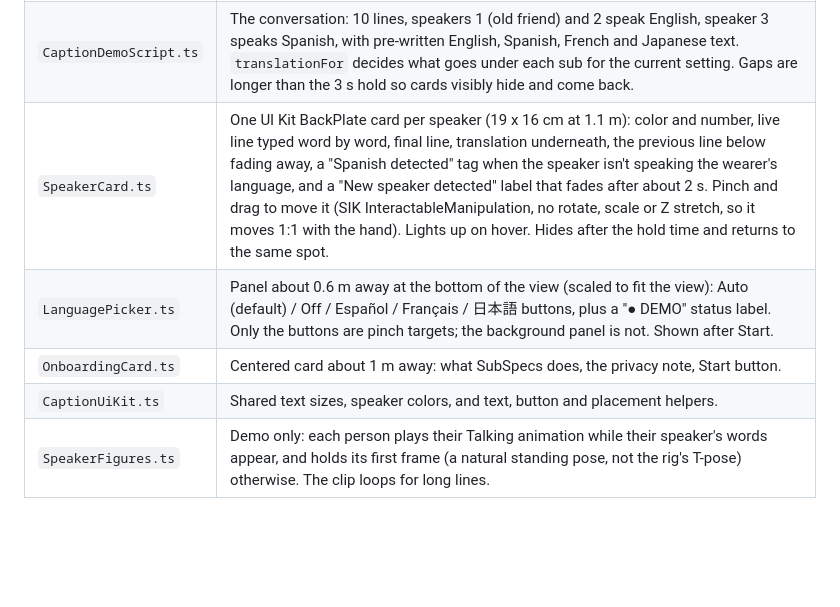
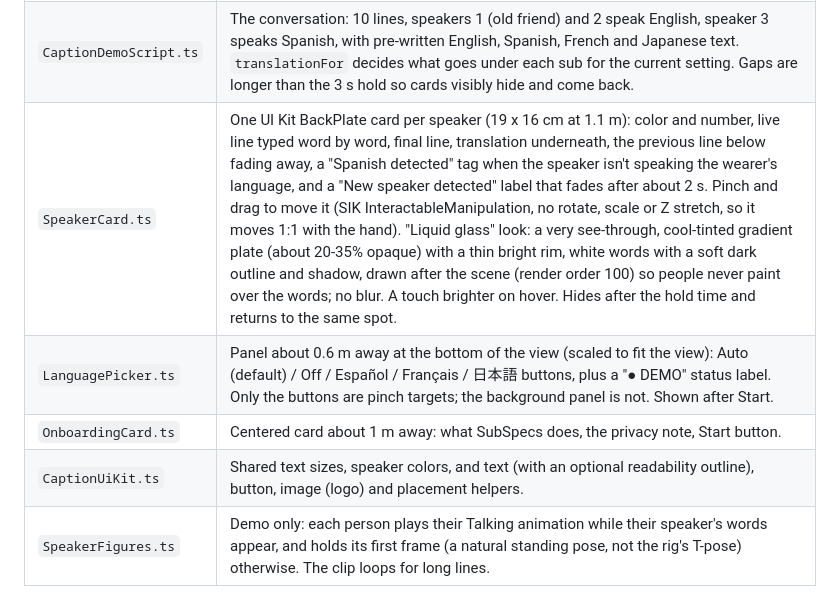
Before and after one commit to PtahEl/SubSpecs, a Markdown page: devpost/build-progress.md, the part around the change. GitHub-like rendering; blank space fills up the shorter version.

```diff
--- a/devpost/build-progress.md
+++ b/devpost/build-progress.md
@@ -11,10 +11,10 @@ which sits on the `CaptionController` scene object.
 |---|---|
 | `CaptionController.ts` | Runs Demo mode: plays the scripted lines on a timer, sends each to its speaker's card, places a new speaker's card in an arc about 1.1 m in front and a little below eye level (10.2 degrees apart, so all three fit the view), loops the conversation. Inspector settings: hold seconds (3), words per second (2.8), loop, loop pause, start language. |
 | `CaptionDemoScript.ts` | The conversation: 10 lines, speakers 1 (old friend) and 2 speak English, speaker 3 speaks Spanish, with pre-written English, Spanish, French and Japanese text. `translationFor` decides what goes under each sub for the current setting. Gaps are longer than the 3 s hold so cards visibly hide and come back. |
-| `SpeakerCard.ts` | One UI Kit BackPlate card per speaker (19 x 16 cm at 1.1 m): color and number, live line typed word by word, final line, translation underneath, the previous line below fading away, a "Spanish detected" tag when the speaker isn't speaking the wearer's language, and a "New speaker detected" label that fades after about 2 s. Pinch and drag to move it (SIK InteractableManipulation, no rotate, scale or Z stretch, so it moves 1:1 with the hand). Lights up on hover. Hides after the hold time and returns to the same spot. |
+| `SpeakerCard.ts` | One UI Kit BackPlate card per speaker (19 x 16 cm at 1.1 m): color and number, live line typed word by word, final line, translation underneath, the previous line below fading away, a "Spanish detected" tag when the speaker isn't speaking the wearer's language, and a "New speaker detected" label that fades after about 2 s. Pinch and drag to move it (SIK InteractableManipulation, no rotate, scale or Z stretch, so it moves 1:1 with the hand). "Liquid glass" look: a very see-through, cool-tinted gradient plate (about 20-35% opaque) with a thin bright rim, white words with a soft dark outline and shadow, drawn after the scene (render order 100) so people never paint over the words; no blur. A touch brighter on hover. Hides after the hold time and returns to the same spot. |
 | `LanguagePicker.ts` | Panel about 0.6 m away at the bottom of the view (scaled to fit the view): Auto (default) / Off / Español / Français / 日本語 buttons, plus a "● DEMO" status label. Only the buttons are pinch targets; the background panel is not. Shown after Start. |
 | `OnboardingCard.ts` | Centered card about 1 m away: what SubSpecs does, the privacy note, Start button. |
-| `CaptionUiKit.ts` | Shared text sizes, speaker colors, and text, button and placement helpers. |
+| `CaptionUiKit.ts` | Shared text sizes, speaker colors, and text (with an optional readability outline), button, image (logo) and placement helpers. |
 | `SpeakerFigures.ts` | Demo only: each person plays their Talking animation while their speaker's words appear, and holds its first frame (a natural standing pose, not the rig's T-pose) otherwise. The clip loops for long lines. |
 
 ## Demo people
```
Also changed, not shown: HISTORY.md (+18 -0 lines), history/screenshots/2026-10-30-card-liquid-glass.png (added), 2 other files.
